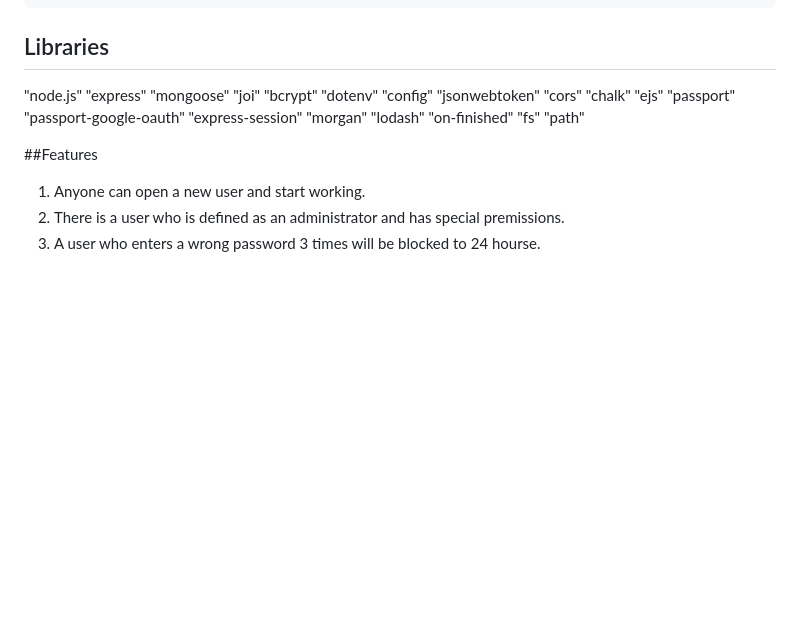
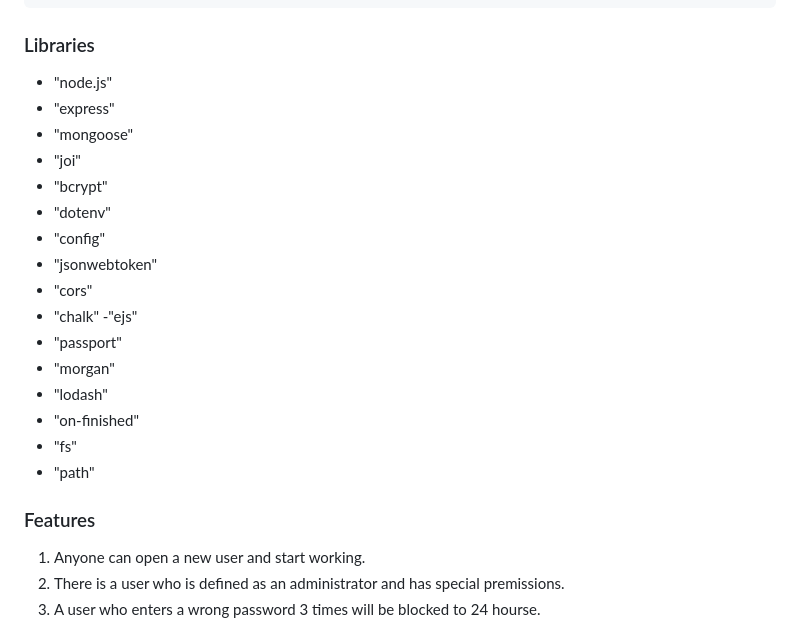
Before and after one commit to GalHayne/Hayne_Cards_API, a Markdown page: README.md, the part around the change. Drawn GitHub-style; blank space fills up the shorter version.

````diff
--- a/README.md
+++ b/README.md
@@ -263,28 +263,26 @@ title: {
 ```
 
 
-## Libraries
-"node.js"
-"express"
-"mongoose"
-"joi"
-"bcrypt"
-"dotenv"
-"config"
-"jsonwebtoken"
-"cors"
-"chalk"
-"ejs"
-"passport"
-"passport-google-oauth"
-"express-session"
-"morgan"
-"lodash"
-"on-finished"
-"fs"
-"path"
+### Libraries
+- "node.js"
+- "express"
+- "mongoose"
+- "joi"
+- "bcrypt"
+- "dotenv"
+- "config"
+- "jsonwebtoken"
+- "cors"
+- "chalk"
+ -"ejs"
+- "passport"
+- "morgan"
+- "lodash"
+- "on-finished"
+- "fs"
+- "path"
 
-##Features
+### Features
 1. Anyone can open a new user and start working.
 2. There is a user who is defined as an administrator and has special premissions.
 3. A user who enters a wrong password 3 times will be blocked to 24 hourse.
````
